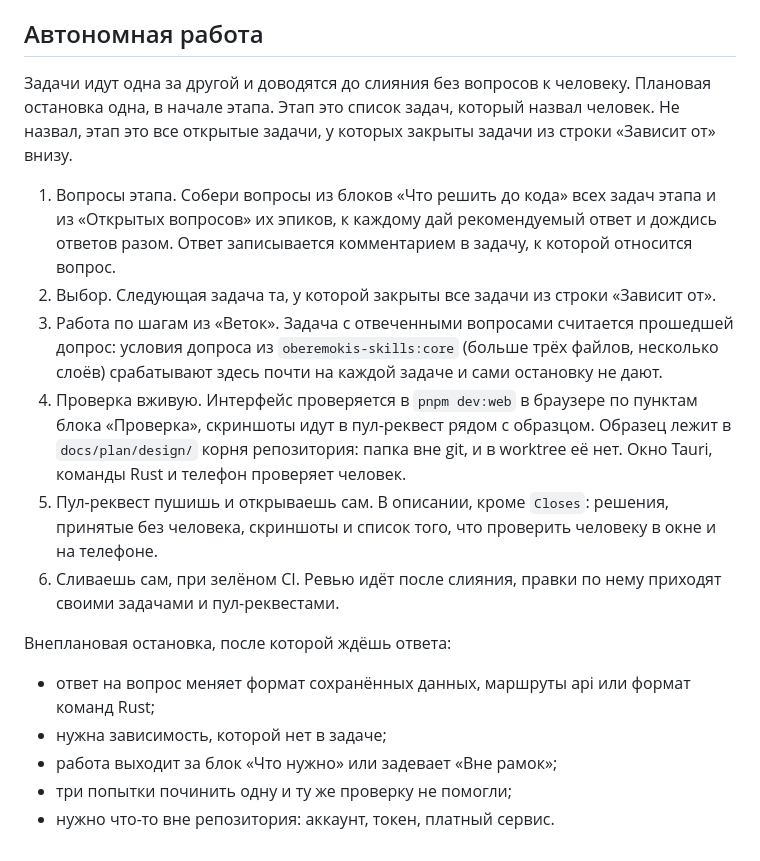
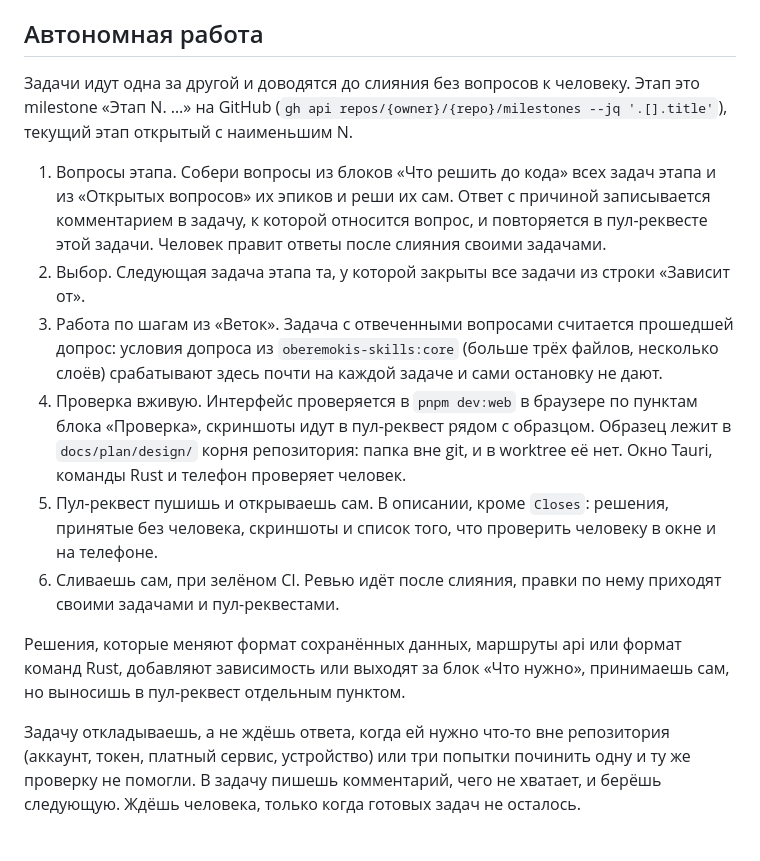
Before and after one commit to oberemokis/sapien, a Markdown page: CLAUDE.md, the part around the change. Drawn GitHub-style.

Commit message:
docs: автономная работа без плановых остановок (#41)
Человек решил, что агент работает без вопросов, а сценарий требовал
остановки на вопросах этапа. Этап теперь milestone на GitHub: без этого
новая сессия не знает порядка этапов, он был записан только в разговоре.

```diff
--- a/CLAUDE.md
+++ b/CLAUDE.md
@@ -42,19 +42,15 @@ pnpm ставит только версии старше суток (`minimumRel
 
 ## Автономная работа
 
-Задачи идут одна за другой и доводятся до слияния без вопросов к человеку. Плановая остановка одна, в начале этапа. Этап это список задач, который назвал человек. Не назвал, этап это все открытые задачи, у которых закрыты задачи из строки «Зависит от» внизу.
+Задачи идут одна за другой и доводятся до слияния без вопросов к человеку. Этап это milestone «Этап N. …» на GitHub (`gh api repos/{owner}/{repo}/milestones --jq '.[].title'`), текущий этап открытый с наименьшим N.
 
-1. Вопросы этапа. Собери вопросы из блоков «Что решить до кода» всех задач этапа и из «Открытых вопросов» их эпиков, к каждому дай рекомендуемый ответ и дождись ответов разом. Ответ записывается комментарием в задачу, к которой относится вопрос.
-2. Выбор. Следующая задача та, у которой закрыты все задачи из строки «Зависит от».
+1. Вопросы этапа. Собери вопросы из блоков «Что решить до кода» всех задач этапа и из «Открытых вопросов» их эпиков и реши их сам. Ответ с причиной записывается комментарием в задачу, к которой относится вопрос, и повторяется в пул-реквесте этой задачи. Человек правит ответы после слияния своими задачами.
+2. Выбор. Следующая задача этапа та, у которой закрыты все задачи из строки «Зависит от».
 3. Работа по шагам из «Веток». Задача с отвеченными вопросами считается прошедшей допрос: условия допроса из `oberemokis-skills:core` (больше трёх файлов, несколько слоёв) срабатывают здесь почти на каждой задаче и сами остановку не дают.
 4. Проверка вживую. Интерфейс проверяется в `pnpm dev:web` в браузере по пунктам блока «Проверка», скриншоты идут в пул-реквест рядом с образцом. Образец лежит в `docs/plan/design/` корня репозитория: папка вне git, и в worktree её нет. Окно Tauri, команды Rust и телефон проверяет человек.
 5. Пул-реквест пушишь и открываешь сам. В описании, кроме `Closes`: решения, принятые без человека, скриншоты и список того, что проверить человеку в окне и на телефоне.
 6. Сливаешь сам, при зелёном CI. Ревью идёт после слияния, правки по нему приходят своими задачами и пул-реквестами.
 
-Внеплановая остановка, после которой ждёшь ответа:
+Решения, которые меняют формат сохранённых данных, маршруты api или формат команд Rust, добавляют зависимость или выходят за блок «Что нужно», принимаешь сам, но выносишь в пул-реквест отдельным пунктом.
 
-- ответ на вопрос меняет формат сохранённых данных, маршруты api или формат команд Rust;
-- нужна зависимость, которой нет в задаче;
-- работа выходит за блок «Что нужно» или задевает «Вне рамок»;
-- три попытки починить одну и ту же проверку не помогли;
-- нужно что-то вне репозитория: аккаунт, токен, платный сервис.
+Задачу откладываешь, а не ждёшь ответа, когда ей нужно что-то вне репозитория (аккаунт, токен, платный сервис, устройство) или три попытки починить одну и ту же проверку не помогли. В задачу пишешь комментарий, чего не хватает, и берёшь следующую. Ждёшь человека, только когда готовых задач не осталось.
```
